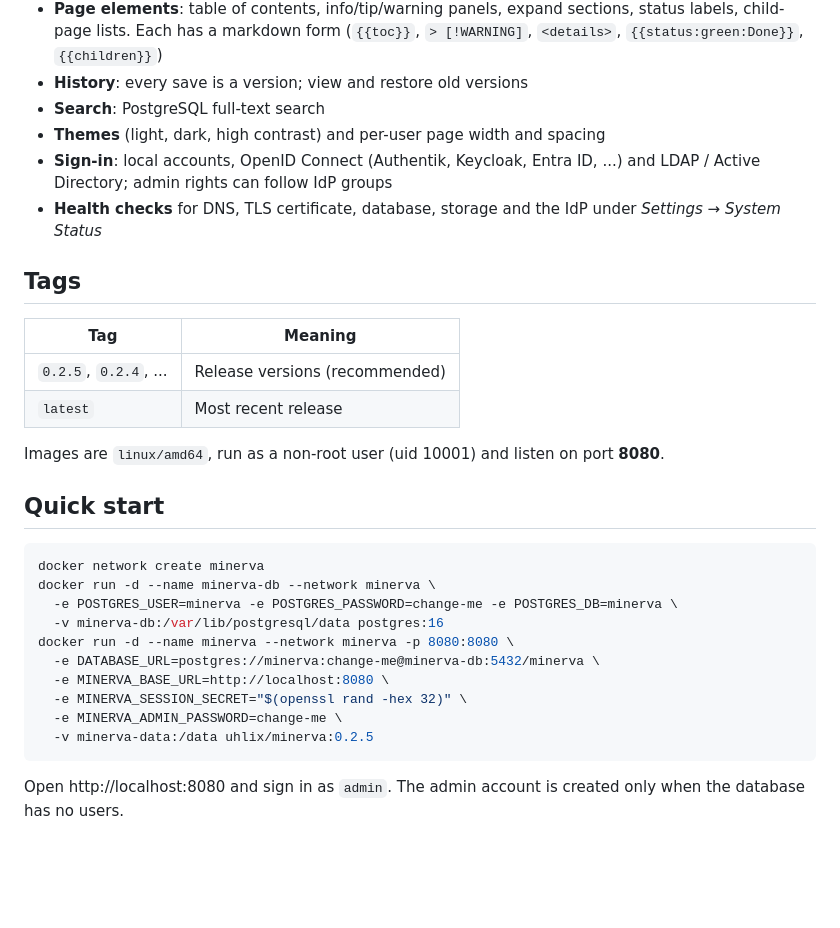
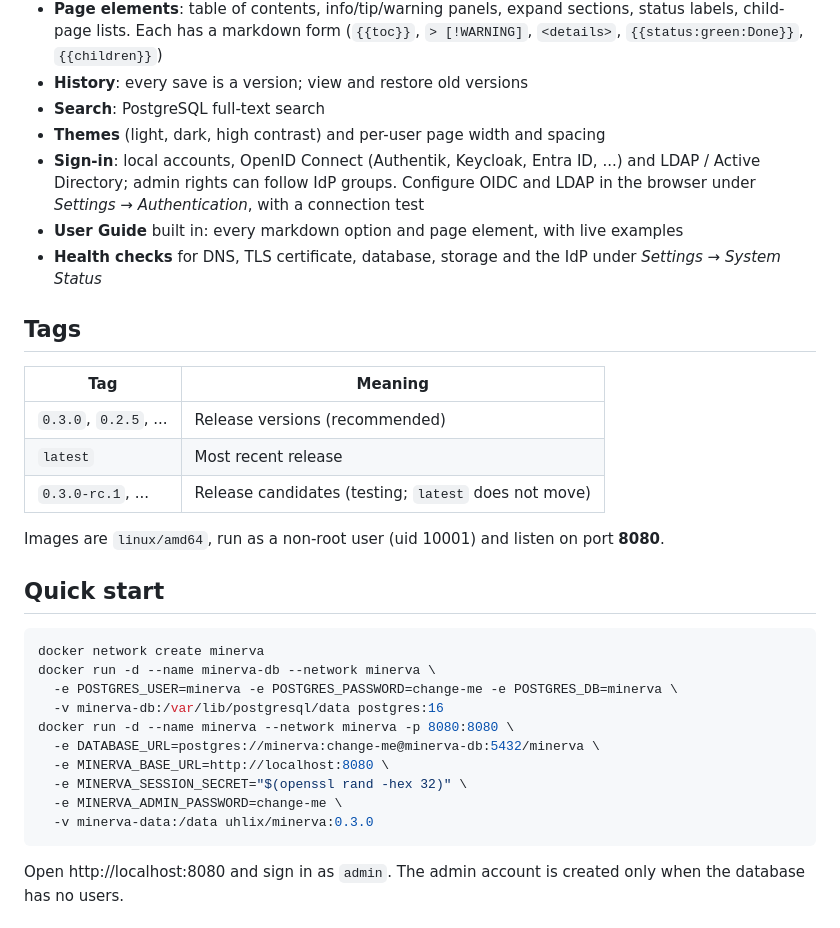
Before and after one commit to uhlix-net/minerva, a Markdown page: docs/dockerhub.md, the part around the change. Rendered like a GitHub page; blank space fills up the shorter version.

````diff
--- a/docs/dockerhub.md
+++ b/docs/dockerhub.md
@@ -10,15 +10,17 @@ Minerva is a modular, self-hosted wiki and knowledge base, in the style of Confl
 - **History**: every save is a version; view and restore old versions
 - **Search**: PostgreSQL full-text search
 - **Themes** (light, dark, high contrast) and per-user page width and spacing
-- **Sign-in**: local accounts, OpenID Connect (Authentik, Keycloak, Entra ID, ...) and LDAP / Active Directory; admin rights can follow IdP groups
+- **Sign-in**: local accounts, OpenID Connect (Authentik, Keycloak, Entra ID, ...) and LDAP / Active Directory; admin rights can follow IdP groups. Configure OIDC and LDAP in the browser under *Settings → Authentication*, with a connection test
+- **User Guide** built in: every markdown option and page element, with live examples
 - **Health checks** for DNS, TLS certificate, database, storage and the IdP under *Settings → System Status*
 
 ## Tags
 
 | Tag | Meaning |
 |---|---|
-| `0.2.5`, `0.2.4`, ... | Release versions (recommended) |
+| `0.3.0`, `0.2.5`, ... | Release versions (recommended) |
 | `latest` | Most recent release |
+| `0.3.0-rc.1`, ... | Release candidates (testing; `latest` does not move) |
 
 Images are `linux/amd64`, run as a non-root user (uid 10001) and listen on port **8080**.
 
@@ -34,7 +36,7 @@ docker run -d --name minerva --network minerva -p 8080:8080 \
   -e MINERVA_BASE_URL=http://localhost:8080 \
   -e MINERVA_SESSION_SECRET="$(openssl rand -hex 32)" \
   -e MINERVA_ADMIN_PASSWORD=change-me \
-  -v minerva-data:/data uhlix/minerva:0.2.5
+  -v minerva-data:/data uhlix/minerva:0.3.0
 ```
 
 Open http://localhost:8080 and sign in as `admin`. The admin account is created only when the database has no users.
````
Also changed, not shown: CHANGELOG.md (added, +47 -0 lines), README.md (+1 -1 lines), docs/release-0.3.0.png (added), 6 other files.
